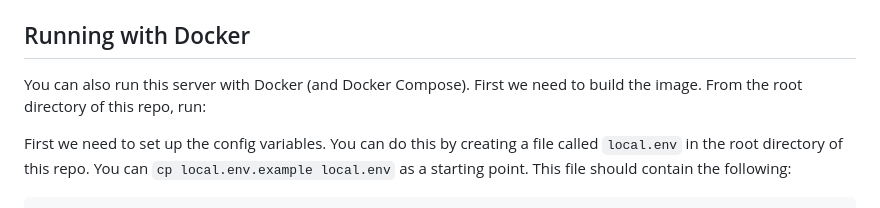
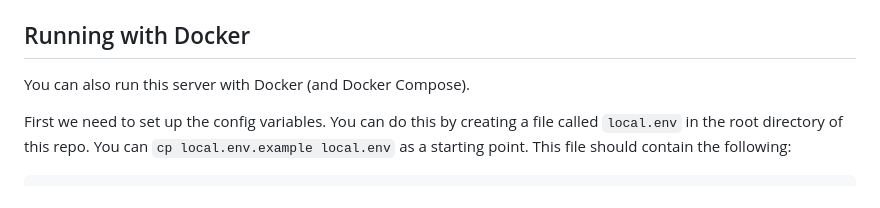
Before and after one commit to lightsparkdev/uma-demo-vasp-python, a Markdown page: README.md, the part around the change. Rendered like a GitHub page.

```diff
--- a/README.md
+++ b/README.md
@@ -24,7 +24,7 @@ This will run the server on port 5000. You can change the port by setting the `F
 
 ## Running with Docker
 
-You can also run this server with Docker (and Docker Compose). First we need to build the image. From the root directory of this repo, run:
+You can also run this server with Docker (and Docker Compose).
 
 First we need to set up the config variables. You can do this by creating a file called `local.env` in the root
 directory of this repo. You can `cp local.env.example local.env` as a starting point. This file should contain the following:
```
